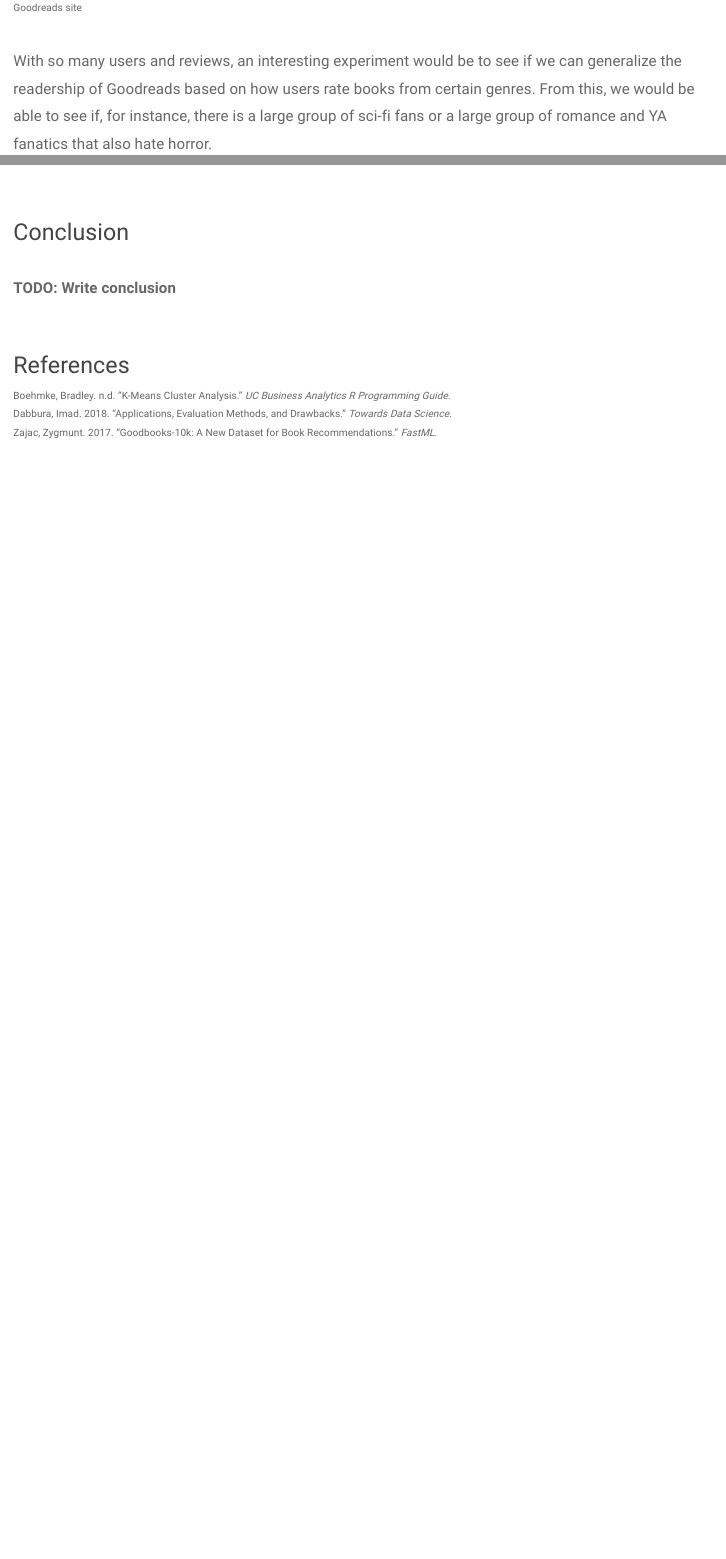
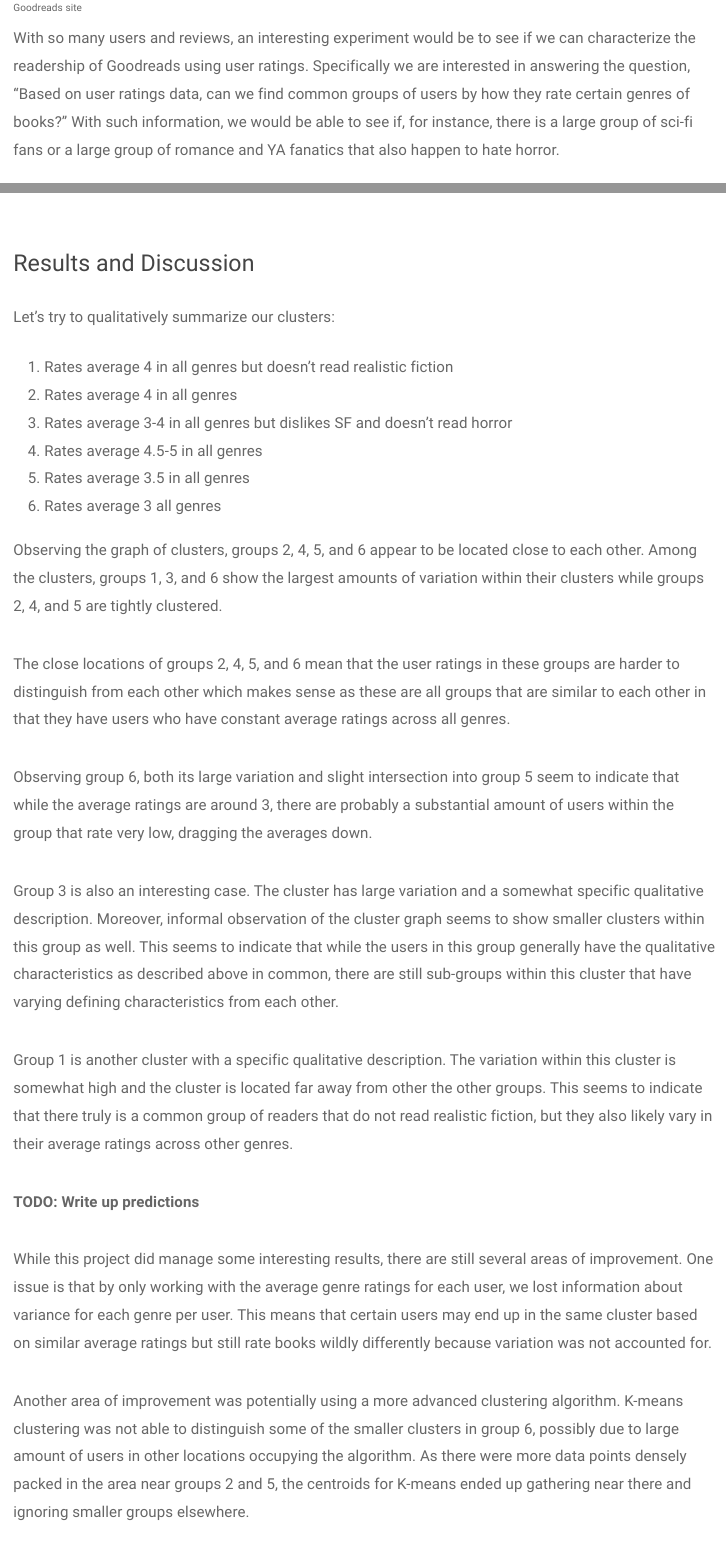
Before and after one commit to premalytics/cmsc320-final-project, an R Markdown document (index.Rmd): the page in a window 1100 px wide, from 780 px down before the commit and from 910 px down after it, so that both start at the same text, and a second part further down, joined at a grey line. Rendered offline with R 4.5, knitr and Pandoc, with nearby package versions; some code elsewhere in the file could not run offline.

Commit message:
Update format from lecture, start discussion

````diff
--- a/index.Rmd
+++ b/index.Rmd
@@ -18,7 +20,9 @@ over 20 million users and 50 million book reviews, making it a very large source
 
 
 With so many users and reviews, an interesting experiment would be to see if
-we can generalize the readership of Goodreads based on how users rate books from
-certain genres. From this, we would be able to see if, for instance, there is
+we can characterize the readership of Goodreads using user ratings.
+Specifically we are interested in answering the question,
+"Based on user ratings data, can we find common groups of users by how they rate certain genres of books?"
+With such information, we would be able to see if, for instance, there is
 a large group of sci-fi fans or a large group of romance and YA fanatics that
-also hate horror.
+also happen to hate horror.
@@ -265,3 +277,56 @@ training_data <- user_features_df %>%
 head(training_data, 15)
 ```
 
+## Results and Discussion
+
+Let's try to qualitatively summarize our clusters:
+
+  1. Rates average 4 in all genres but doesn't read realistic fiction
+  2. Rates average 4 in all genres
+  3. Rates average 3-4 in all genres but dislikes SF and doesn't read horror
+  4. Rates average 4.5-5 in all genres
+  5. Rates average 3.5 in all genres
+  6. Rates average 3 all genres
+
+Observing the graph of clusters, groups 2, 4, 5, and 6 appear to be located
+close to each other. Among the clusters, groups 1, 3, and 6 show the
+largest amounts of variation within their clusters while groups
+2, 4, and 5 are tightly clustered.
+
+The close locations of groups 2, 4, 5, and 6 mean that the user
+ratings in these groups are harder to distinguish from each other which
+makes sense as these are all groups that are similar to each other in that they have
+users who have constant average ratings across all genres.
+
+Observing group 6, both its large variation
+and slight intersection into group 5 seem to indicate that while the
+average ratings are around 3, there are probably a substantial amount of users
+within the group that rate very low, dragging the averages down.
+
+Group 3 is also an interesting case. The cluster has large variation and a
+somewhat specific qualitative description. Moreover, informal observation of the
+cluster graph seems to show smaller clusters within this group as well. This seems to indicate
+that while the users in this group generally have the qualitative characteristics as
+described above in common, there are still sub-groups within this cluster
+that have varying defining characteristics from each other.
+
+Group 1 is another cluster with a specific qualitative description. The variation
+within this cluster is somewhat high and the cluster is located far away from
+other the other groups. This seems to indicate that there truly is a common group
+of readers that do not read realistic fiction, but they also likely vary in their average
+ratings across other genres.
+
+**TODO: Write up predictions**
+
+While this project did manage some interesting results, there
+are still several areas of improvement. One issue is that by only
+working with the average genre ratings for each user, we lost
+information about variance for each genre per user. This means that
+certain users may end up in the same cluster based on similar average ratings
+but still rate books wildly differently because variation was not accounted for.
+
+Another area of improvement was potentially using a more advanced clustering algorithm.
+K-means clustering was not able to distinguish some of the smaller clusters in group 6,
+possibly due to large amount of users in other locations occupying the algorithm.
+As there were more data points densely packed in the area near groups 2 and 5, the centroids
+for K-means ended up gathering near there and ignoring smaller groups elsewhere.
````
Also changed, not shown: style.css (+11 -2 lines), index.Rmd (45 more changed lines), 4 other files.
